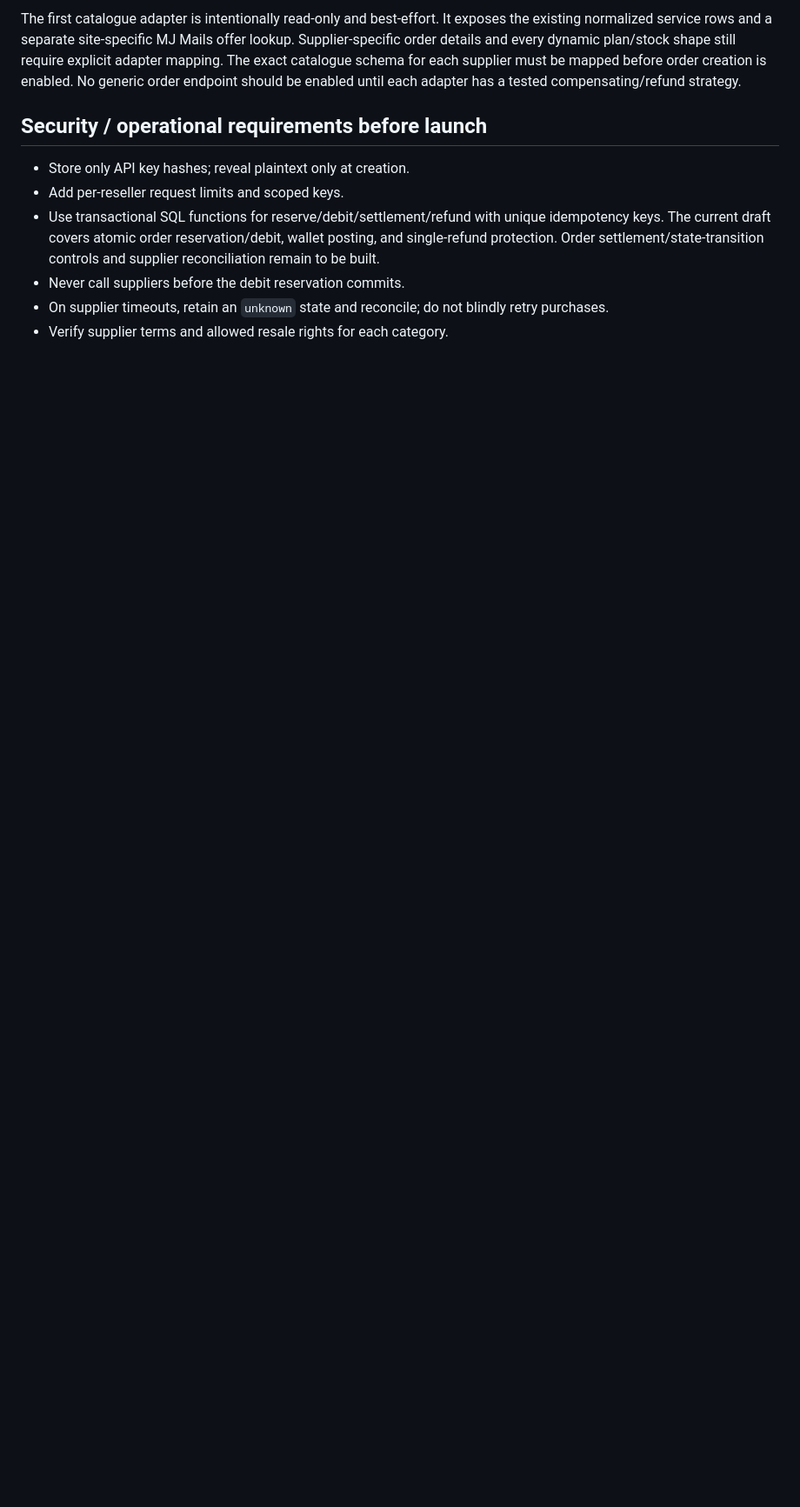
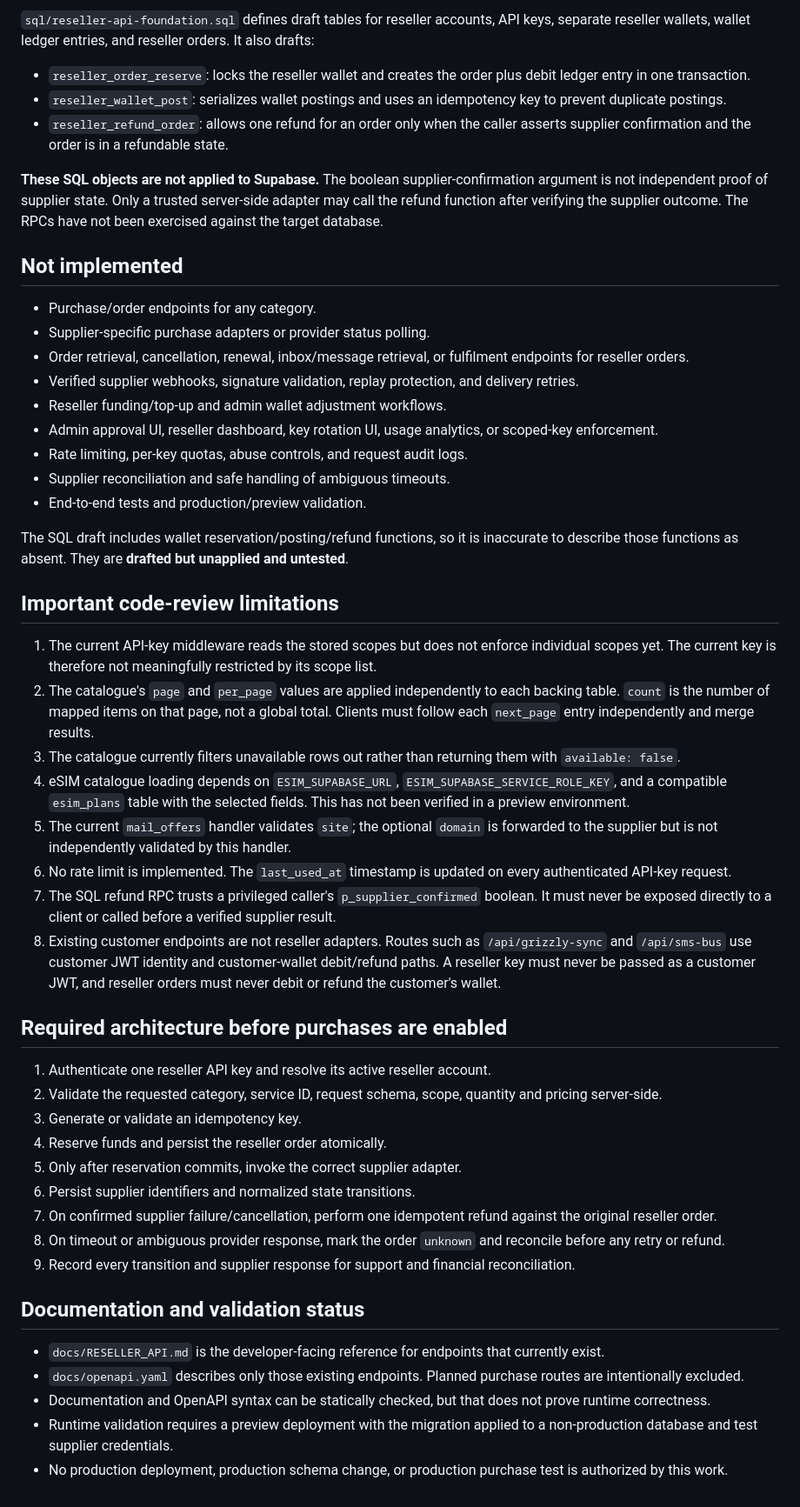
Before and after one commit to mrjosh001/Mr-Josh-Website, a Markdown page: docs/RESELLER_API_IMPLEMENTATION.md, the part around one of its changes. Shown at 87% size. Drawn GitHub-style; blank space fills up the shorter version.

```diff
--- a/docs/RESELLER_API_IMPLEMENTATION.md
+++ b/docs/RESELLER_API_IMPLEMENTATION.md
@@ -50,11 +49,53 @@ Server 1 combines GrizzlySMS and HeroSMS pools; Server 2 uses SMS-BUS; Server 3
 
-The first catalogue adapter is intentionally read-only and best-effort. It exposes the existing normalized service rows and a separate site-specific MJ Mails offer lookup. Supplier-specific order details and every dynamic plan/stock shape still require explicit adapter mapping. The exact catalogue schema for each supplier must be mapped before order creation is enabled. No generic order endpoint should be enabled until each adapter has a tested compensating/refund strategy.
+`sql/reseller-api-foundation.sql` defines draft tables for reseller accounts, API keys, separate reseller wallets, wallet ledger entries, and reseller orders. It also drafts:
 
-## Security / operational requirements before launch
+- `reseller_order_reserve`: locks the reseller wallet and creates the order plus debit ledger entry in one transaction.
+- `reseller_wallet_post`: serializes wallet postings and uses an idempotency key to prevent duplicate postings.
+- `reseller_refund_order`: allows one refund for an order only when the caller asserts supplier confirmation and the order is in a refundable state.
 
-- Store only API key hashes; reveal plaintext only at creation.
-- Add per-reseller request limits and scoped keys.
-- Use transactional SQL functions for reserve/debit/settlement/refund with unique idempotency keys. The current draft covers atomic order reservation/debit, wallet posting, and single-refund protection. Order settlement/state-transition controls and supplier reconciliation remain to be built.
-- Never call suppliers before the debit reservation commits.
-- On supplier timeouts, retain an `unknown` state and reconcile; do not blindly retry purchases.
-- Verify supplier terms and allowed resale rights for each category.
+**These SQL objects are not applied to Supabase.** The boolean supplier-confirmation argument is not independent proof of supplier state. Only a trusted server-side adapter may call the refund function after verifying the supplier outcome. The RPCs have not been exercised against the target database.
+
+## Not implemented
+
+- Purchase/order endpoints for any category.
+- Supplier-specific purchase adapters or provider status polling.
+- Order retrieval, cancellation, renewal, inbox/message retrieval, or fulfilment endpoints for reseller orders.
+- Verified supplier webhooks, signature validation, replay protection, and delivery retries.
+- Reseller funding/top-up and admin wallet adjustment workflows.
+- Admin approval UI, reseller dashboard, key rotation UI, usage analytics, or scoped-key enforcement.
+- Rate limiting, per-key quotas, abuse controls, and request audit logs.
+- Supplier reconciliation and safe handling of ambiguous timeouts.
+- End-to-end tests and production/preview validation.
+
+The SQL draft includes wallet reservation/posting/refund functions, so it is inaccurate to describe those functions as absent. They are **drafted but unapplied and untested**.
+
+## Important code-review limitations
+
+1. The current API-key middleware reads the stored scopes but does not enforce individual scopes yet. The current key is therefore not meaningfully restricted by its scope list.
+2. The catalogue's `page` and `per_page` values are applied independently to each backing table. `count` is the number of mapped items on that page, not a global total. Clients must follow each `next_page` entry independently and merge results.
+3. The catalogue currently filters unavailable rows out rather than returning them with `available: false`.
+4. eSIM catalogue loading depends on `ESIM_SUPABASE_URL`, `ESIM_SUPABASE_SERVICE_ROLE_KEY`, and a compatible `esim_plans` table with the selected fields. This has not been verified in a preview environment.
+5. The current `mail_offers` handler validates `site`; the optional `domain` is forwarded to the supplier but is not independently validated by this handler.
+6. No rate limit is implemented. The `last_used_at` timestamp is updated on every authenticated API-key request.
+7. The SQL refund RPC trusts a privileged caller's `p_supplier_confirmed` boolean. It must never be exposed directly to a client or called before a verified supplier result.
+8. Existing customer endpoints are not reseller adapters. Routes such as `/api/grizzly-sync` and `/api/sms-bus` use customer JWT identity and customer-wallet debit/refund paths. A reseller key must never be passed as a customer JWT, and reseller orders must never debit or refund the customer's wallet.
+
+## Required architecture before purchases are enabled
+
+1. Authenticate one reseller API key and resolve its active reseller account.
+2. Validate the requested category, service ID, request schema, scope, quantity and pricing server-side.
+3. Generate or validate an idempotency key.
+4. Reserve funds and persist the reseller order atomically.
+5. Only after reservation commits, invoke the correct supplier adapter.
+6. Persist supplier identifiers and normalized state transitions.
+7. On confirmed supplier failure/cancellation, perform one idempotent refund against the original reseller order.
+8. On timeout or ambiguous provider response, mark the order `unknown` and reconcile before any retry or refund.
+9. Record every transition and supplier response for support and financial reconciliation.
+
+## Documentation and validation status
+
+- `docs/RESELLER_API.md` is the developer-facing reference for endpoints that currently exist.
+- `docs/openapi.yaml` describes only those existing endpoints. Planned purchase routes are intentionally excluded.
+- Documentation and OpenAPI syntax can be statically checked, but that does not prove runtime correctness.
+- Runtime validation requires a preview deployment with the migration applied to a non-production database and test supplier credentials.
+- No production deployment, production schema change, or production purchase test is authorized by this work.
```
Also changed, not shown: other parts of docs/RESELLER_API_IMPLEMENTATION.md (+33 -34 lines).
